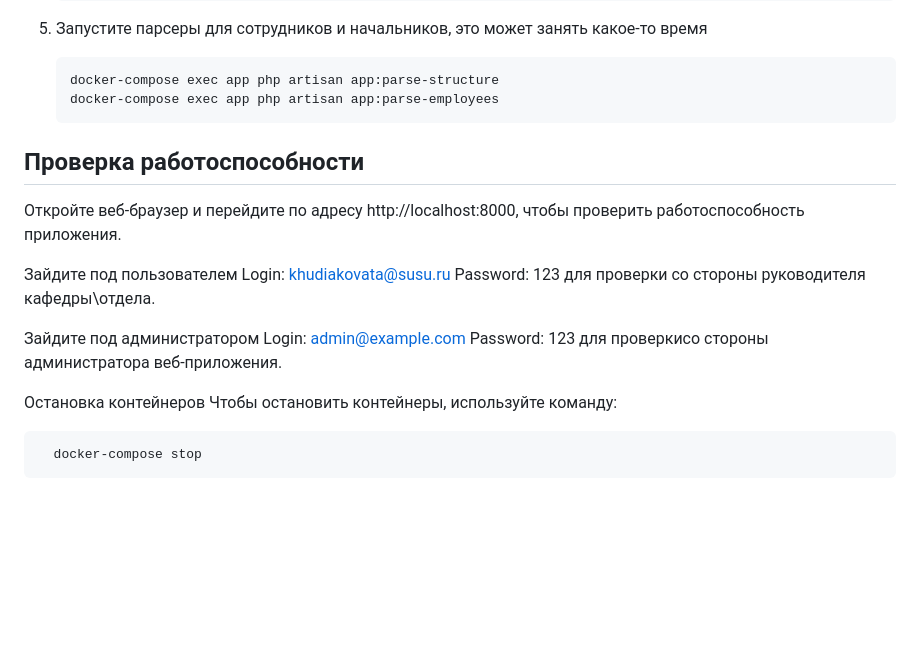
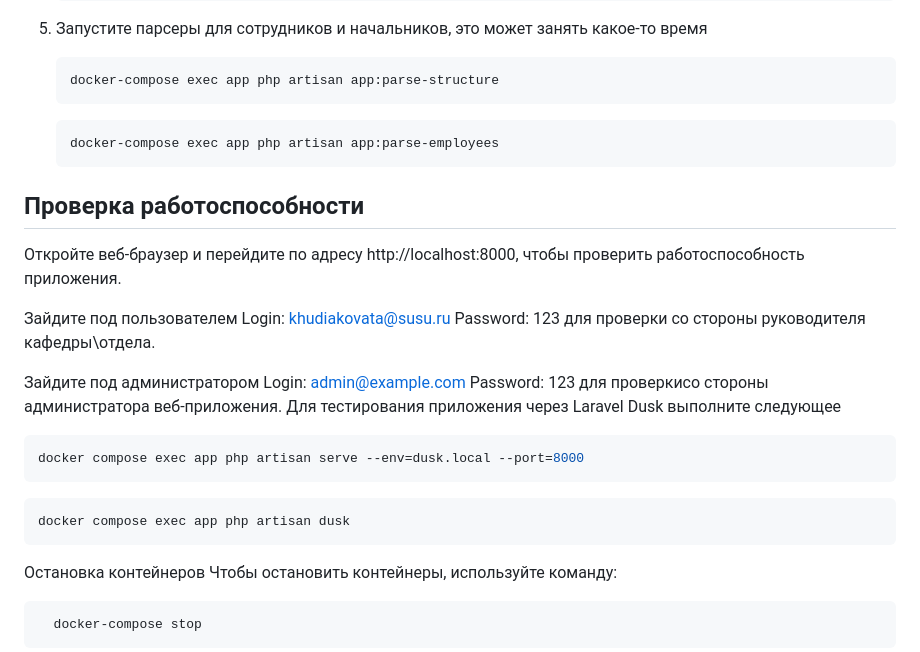
Before and after one commit to D3vour3r69/susu-hosting, a Markdown page: README.md, the part around the change. GitHub-like rendering; blank space fills up the shorter version.

````diff
--- a/README.md
+++ b/README.md
@@ -54,6 +54,8 @@ cp .env.example .env
 5. Запустите парсеры для сотрудников и начальников, это может занять какое-то время
    ```bash
    docker-compose exec app php artisan app:parse-structure
+   ```
+   ```bash
    docker-compose exec app php artisan app:parse-employees
    ```
 ## Проверка работоспособности
@@ -63,7 +65,13 @@ cp .env.example .env
    Зайдите под пользователем Login: khudiakovata@susu.ru Password: 123 для проверки со стороны руководителя кафедры\отдела.
 
    Зайдите под администратором Login: admin@example.com Password: 123 для проверкисо стороны администратора веб-приложения.
-
+Для тестирования приложения через Laravel Dusk выполните следующее
+```bash
+docker compose exec app php artisan serve --env=dusk.local --port=8000
+```
+```bash
+docker compose exec app php artisan dusk
+```
 Остановка контейнеров
 Чтобы остановить контейнеры, используйте команду:
 ```bash
````
